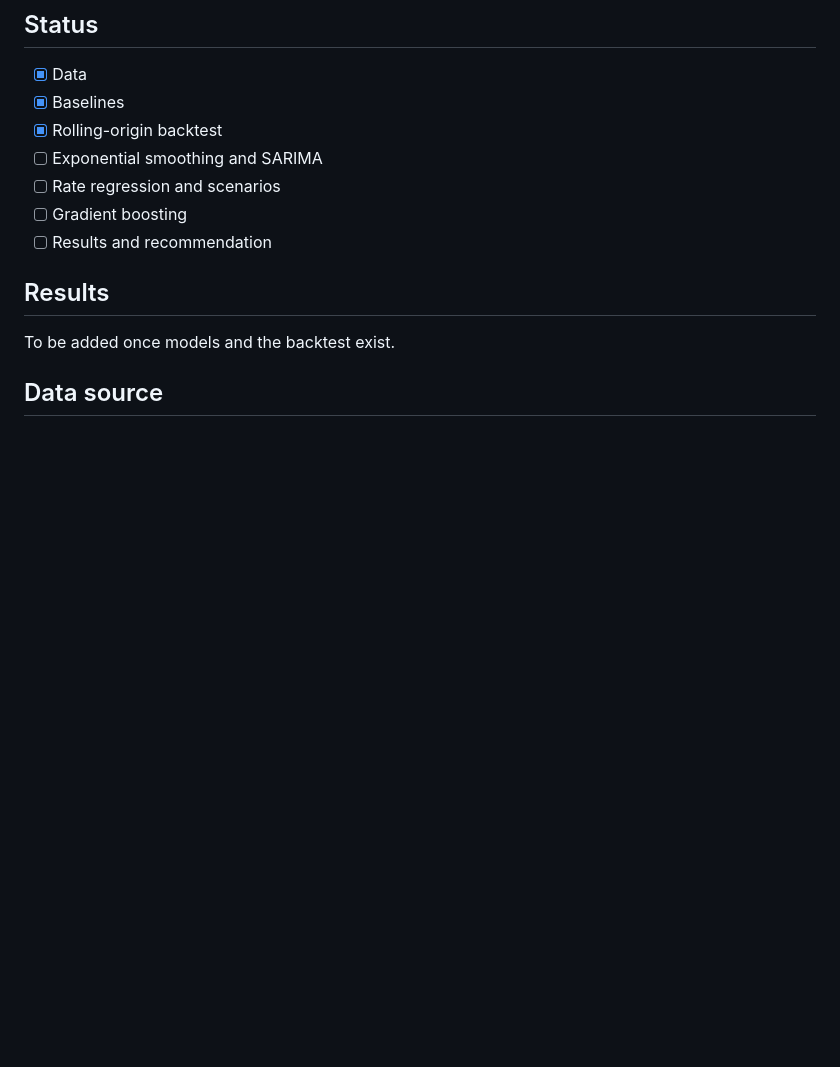
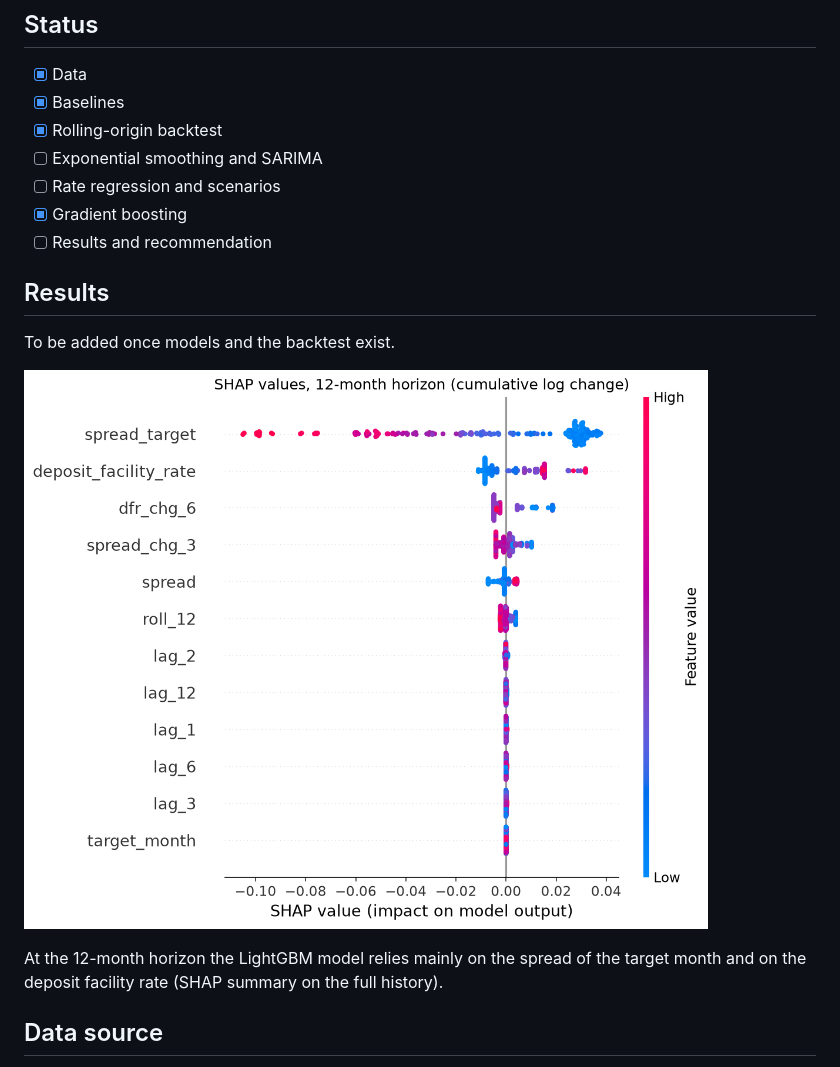
Before and after one commit to joscha-hillienhoff/deposit-forecasting, a Markdown page: README.md, the part around the change. GitHub-like rendering; pictures changed too: docs/figures/shap_h12.png (added); blank space fills up the shorter version.

Commit message:
feat: add LightGBM forecaster with SHAP explanations

```diff
--- a/README.md
+++ b/README.md
@@ -41,13 +41,17 @@ uv run pytest                            # offline tests
 - [x] Rolling-origin backtest
 - [ ] Exponential smoothing and SARIMA
 - [ ] Rate regression and scenarios
-- [ ] Gradient boosting
+- [x] Gradient boosting
 - [ ] Results and recommendation
 
 ## Results
 
 To be added once models and the backtest exist.
 
+![SHAP summary of the 12-month gradient-boosting model](docs/figures/shap_h12.png)
+
+At the 12-month horizon the LightGBM model relies mainly on the spread of the target month and on the deposit facility rate (SHAP summary on the full history).
+
 ## Data source
 
 Data: European Central Bank, ECB Data Portal (<https://data.ecb.europa.eu>). Reuse follows the
```
Also changed, not shown: docs/methodology.md (+67 -0 lines), docs/figures/shap_h1.png (added), 7 other files.
